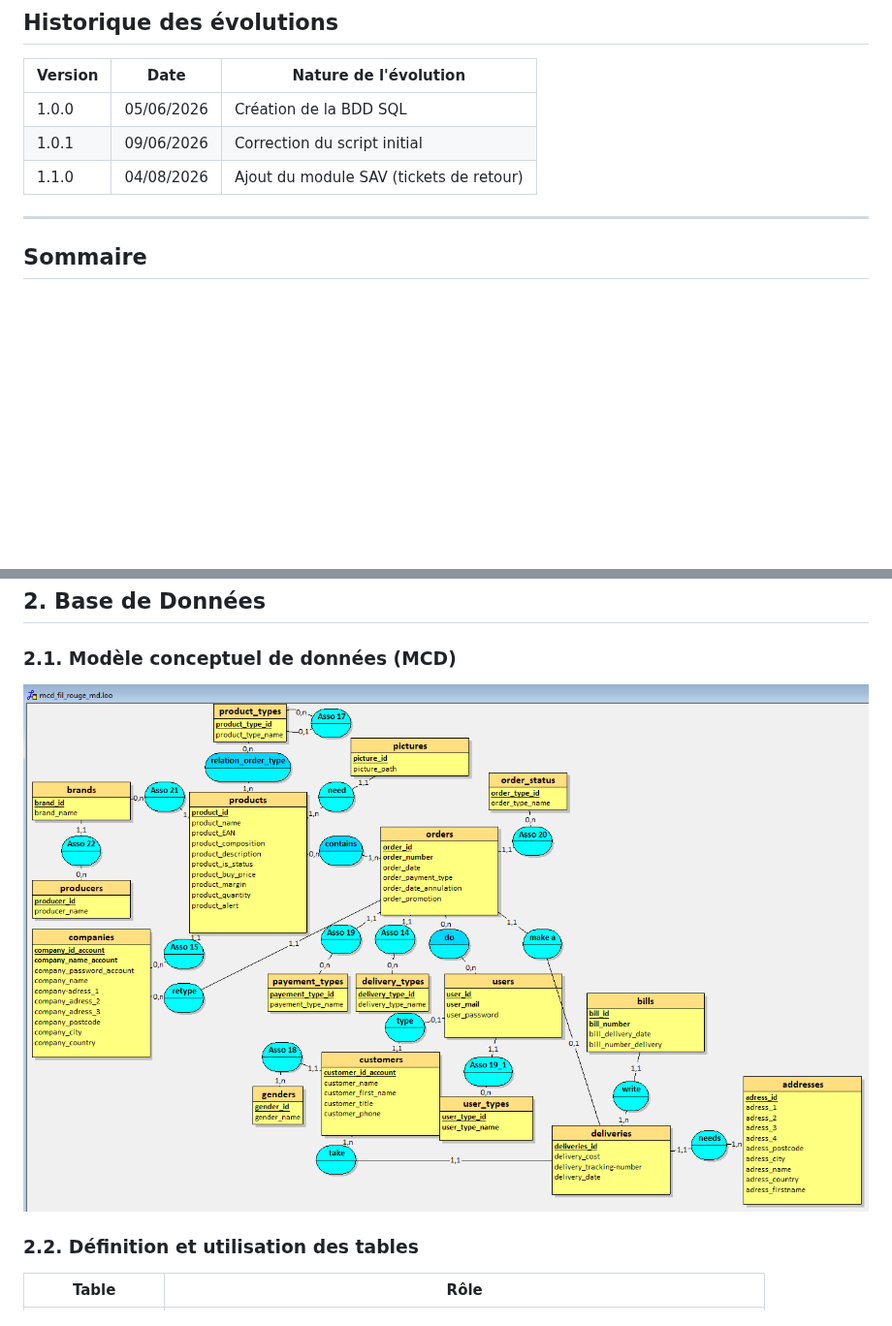
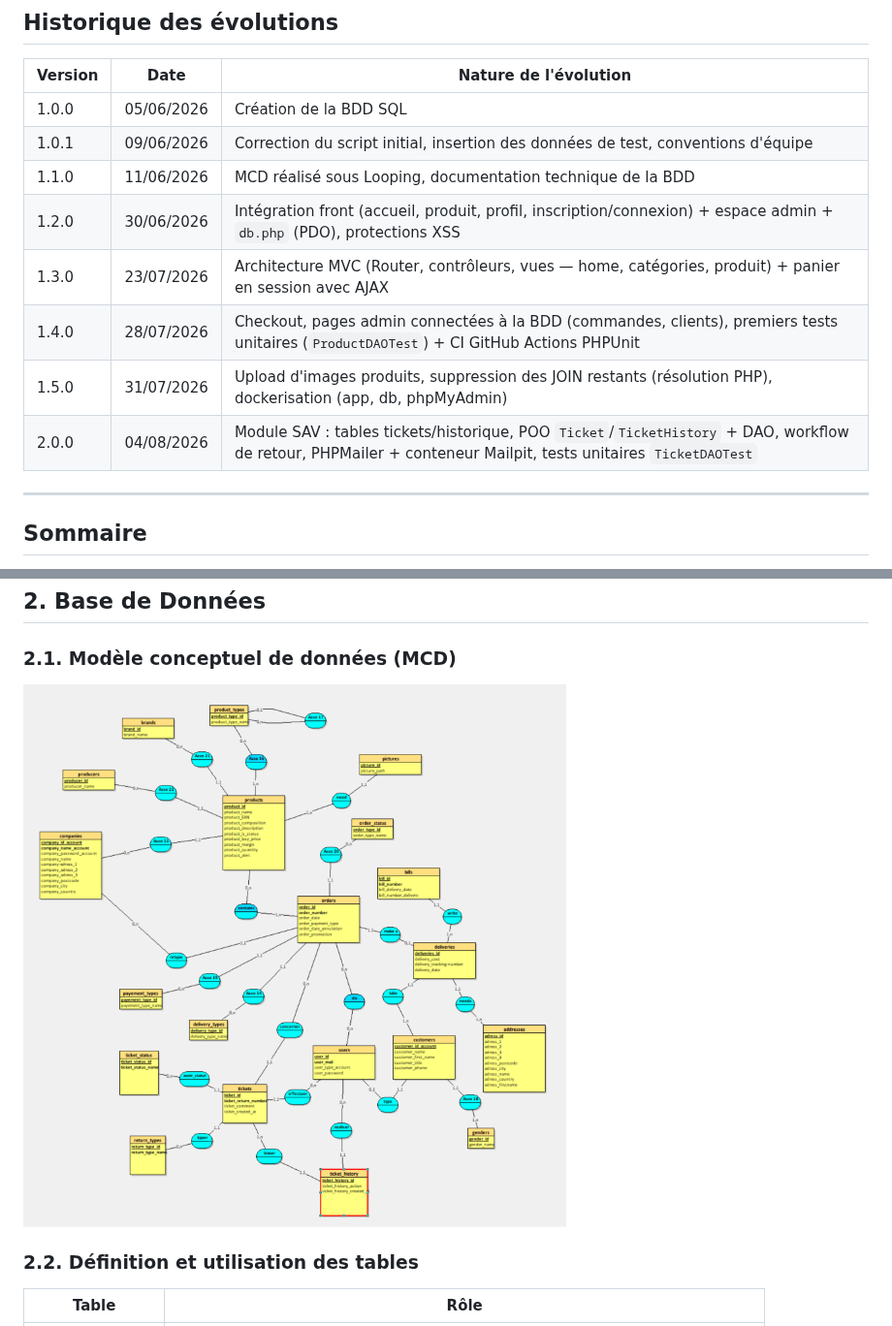
Before and after one commit to ChapartMathieuProject/Projet_skincare_beauty, a Markdown page: Documentation_technique_BDD.md, 2 parts joined by grey strips. Shown at 97% size. GitHub-like rendering; pictures changed too: images/mcd-skin-care-beauty.png; blank space fills up the shorter version.

Commit message:
Réalisation Documentation technique BDD + rajout img MCD

```diff
--- a/Documentation_technique_BDD.md
+++ b/Documentation_technique_BDD.md
@@ -10,8 +10,13 @@
 | Version | Date       | Nature de l'évolution         |
 | ------- | ---------- | ----------------------------- |
 | 1.0.0   | 05/06/2026 | Création de la BDD SQL        |
-| 1.0.1   | 09/06/2026 | Correction du script initial  |
-| 1.1.0   | 04/08/2026 | Ajout du module SAV (tickets de retour) |
+| 1.0.1   | 09/06/2026 | Correction du script initial, insertion des données de test, conventions d'équipe |
+| 1.1.0   | 11/06/2026 | MCD réalisé sous Looping, documentation technique de la BDD |
+| 1.2.0   | 30/06/2026 | Intégration front (accueil, produit, profil, inscription/connexion) + espace admin + `db.php` (PDO), protections XSS |
+| 1.3.0   | 23/07/2026 | Architecture MVC (Router, contrôleurs, vues — home, catégories, produit) + panier en session avec AJAX |
+| 1.4.0   | 28/07/2026 | Checkout, pages admin connectées à la BDD (commandes, clients), premiers tests unitaires (`ProductDAOTest`) + CI GitHub Actions PHPUnit |
+| 1.5.0   | 31/07/2026 | Upload d'images produits, suppression des JOIN restants (résolution PHP), dockerisation (app, db, phpMyAdmin) |
+| 2.0.0   | 04/08/2026 | Module SAV : tables tickets/historique, POO `Ticket`/`TicketHistory` + DAO, workflow de retour, PHPMailer + conteneur Mailpit, tests unitaires `TicketDAOTest` |
 
 ---
 
```
Also changed, not shown: images/prod_8ea0abaee2e2.png (deleted).
